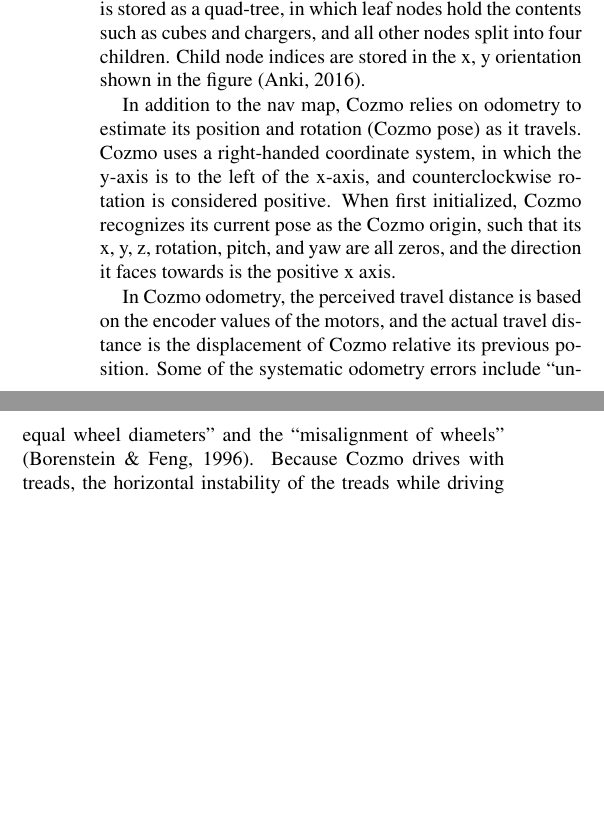
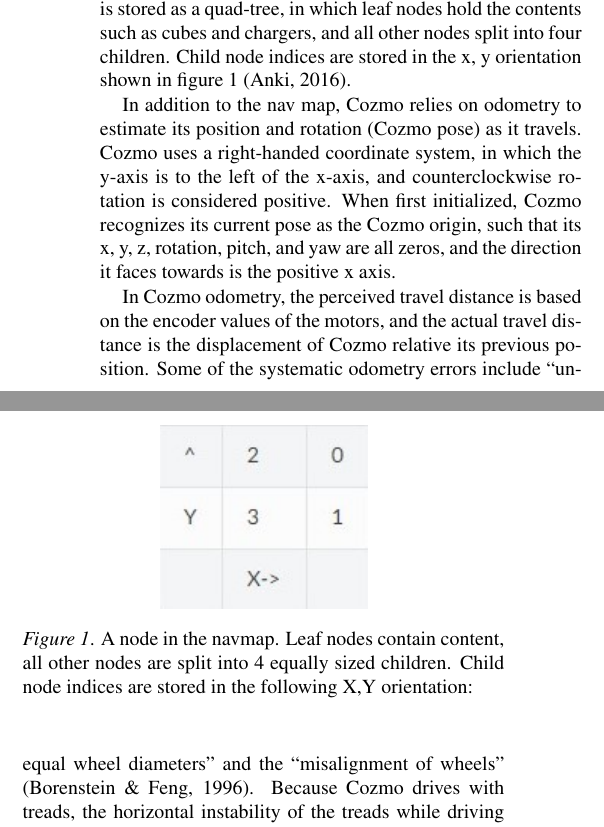
Before and after one commit to tonypan2000/Overhead-Camera-Localization-Report, a LaTeX paper (main.tex): two parts of the columns of page 1 of 5, joined at a grey line, cut so that both start at the same text, the shorter picture padded with empty space. Compiled offline with pdfLaTeX.

Commit message:
added figure1

```diff
--- a/main.tex
+++ b/main.tex
@@ -21,7 +21,16 @@
 \section{Introduction}
 Intelligent robots need a navigation map of their surroundings in order to efficiently travel and complete tasks in their local environment. In simulations, the exact location of a robot is usually consistent with that of the robot’s own navigation maps. Physical robots, however, can introduce odometry error into the mapping process. Odometry is calculating relative position based on the measurements of sensorimotor data. While odometry provides easily accessible real-time robot pose, its accuracy is dependent on if the wheel revolutions measured by the encoders can be fully translated into linear displacement relative to the ground \cite{Borenstein}.
 
-For our project, Anki’s Cozmo robots are used to present a method of correcting odometry error in mobile robots. Cozmo is a fist-sized robot capable of exploring unknown environments and interacting with cubes. It builds a two-dimensional navigation memory map (nav map) of its surroundings as it travels. The nav map is built mostly based on where Cozmo’s camera picks up the objects and where Cozmo detects drops and visible edges. Unlike standard occupancy maps, which only compute the probability of a grid space being occupied by an object, the nav map also annotates the type of object in the occupancy grid. The nav map is stored as a quad-tree, in which leaf nodes hold the contents such as cubes and chargers, and all other nodes split into four children. Child node indices are stored in the x, y orientation shown in the figure \cite{Anki}.
+For our project, Anki’s Cozmo robots are used to present a method of correcting odometry error in mobile robots. Cozmo is a fist-sized robot capable of exploring unknown environments and interacting with cubes. It builds a two-dimensional navigation memory map (nav map) of its surroundings as it travels. The nav map is built mostly based on where Cozmo’s camera picks up the objects and where Cozmo detects drops and visible edges. Unlike standard occupancy maps, which only compute the probability of a grid space being occupied by an object, the nav map also annotates the type of object in the occupancy grid. The nav map is stored as a quad-tree, in which leaf nodes hold the contents such as cubes and chargers, and all other nodes split into four children. Child node indices are stored in the x, y orientation shown in figure \ref{fig:navmap} \cite{Anki}.
+
+\begin{figure}
+	\begin{center}
+		\includegraphics[scale=1]{navmap.jpg}
+	\end{center}
+	\caption{A node in the navmap.
+		Leaf nodes contain content, all other nodes are split into 4 equally sized children. Child node indices are stored in the following X,Y orientation:}
+	\label{fig:navmap}
+\end{figure}
 
 In addition to the nav map, Cozmo relies on odometry to estimate its position and rotation (Cozmo pose) as it travels. Cozmo uses a right-handed coordinate system, in which the y-axis is to the left of the x-axis, and counterclockwise rotation is considered positive. When first initialized, Cozmo recognizes its current pose as the Cozmo origin, such that its x, y, z, rotation, pitch, and yaw are all zeros, and the direction it faces towards is the positive x axis.
 
```
Also changed, not shown: main.pdf, navmap.jpg (added), 4 other files.
